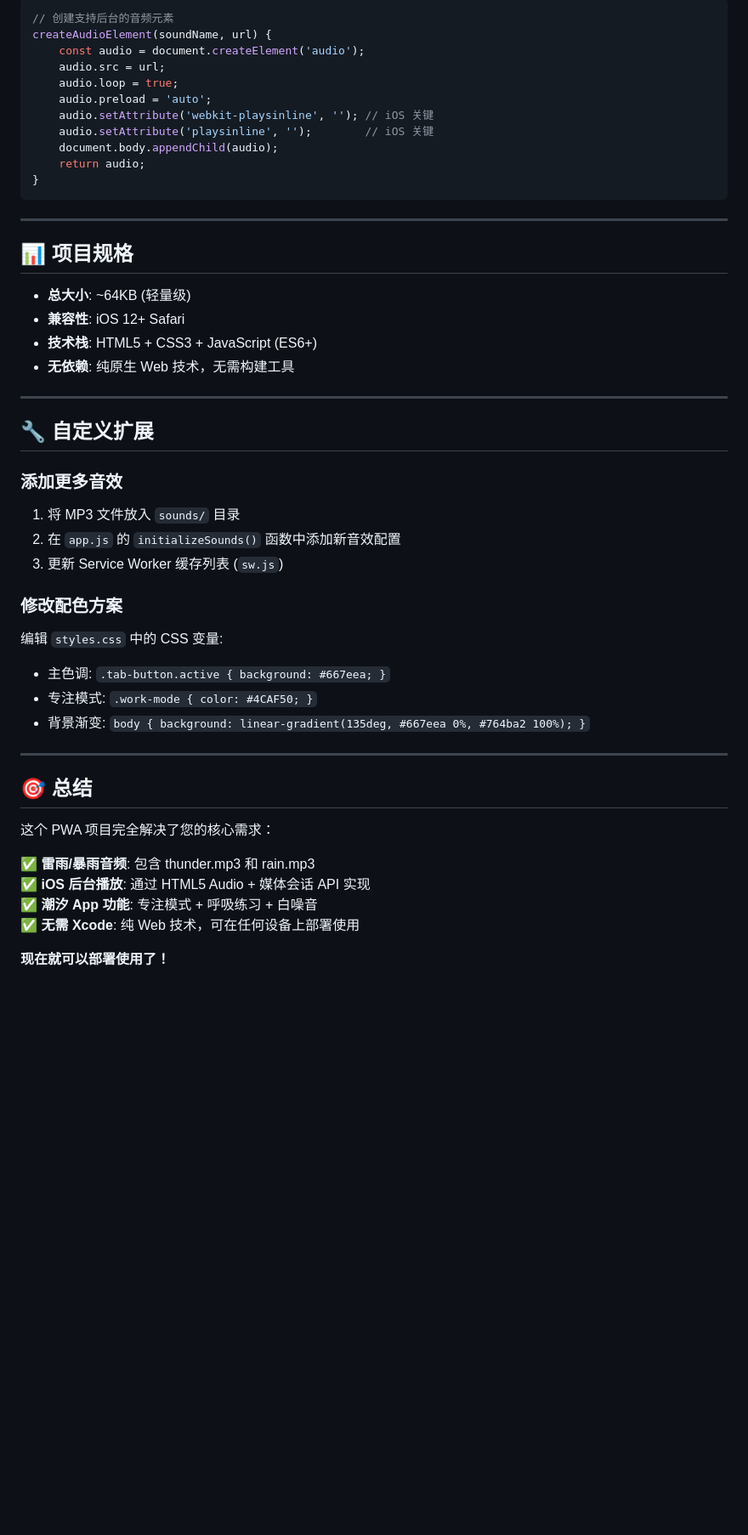
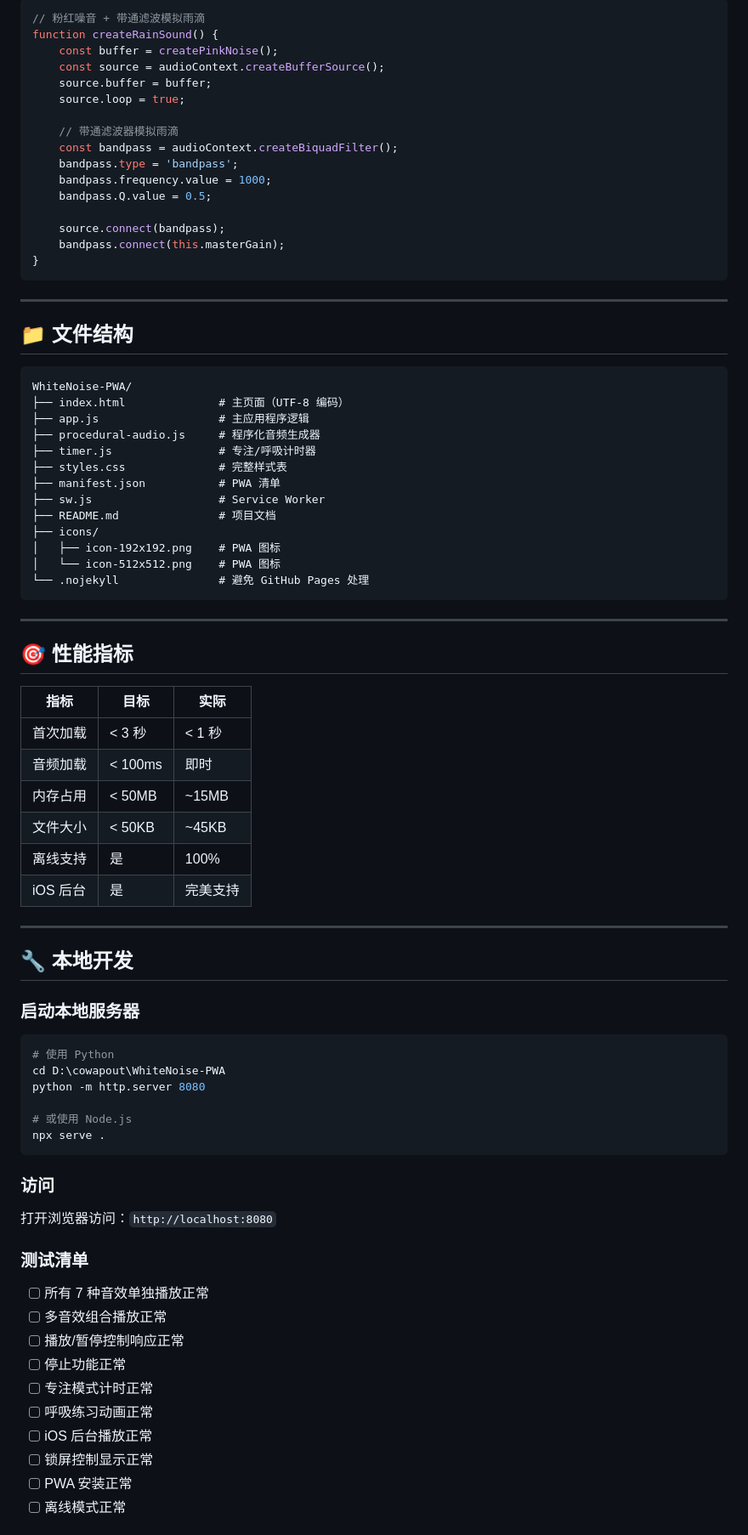
Before and after one commit to Dlume/WhiteNoise-Pro-PWA-2, a Markdown page: README.md, the part around one of its changes. Shown at 85% size. GitHub-like rendering; blank space fills up the shorter version.

Commit message:
v2.0: Complete documentation

````diff
--- a/README.md
+++ b/README.md
@@ -114,50 +144,81 @@ document.body.addEventListener('touchstart', function() {
 ```javascript
-// 创建支持后台的音频元素
-createAudioElement(soundName, url) {
-    const audio = document.createElement('audio');
-    audio.src = url;
-    audio.loop = true;
-    audio.preload = 'auto';
-    audio.setAttribute('webkit-playsinline', ''); // iOS 关键
-    audio.setAttribute('playsinline', '');        // iOS 关键
-    document.body.appendChild(audio);
-    return audio;
+// 粉红噪音 + 带通滤波模拟雨滴
+function createRainSound() {
+    const buffer = createPinkNoise();
+    const source = audioContext.createBufferSource();
+    source.buffer = buffer;
+    source.loop = true;
+
+    // 带通滤波器模拟雨滴
+    const bandpass = audioContext.createBiquadFilter();
+    bandpass.type = 'bandpass';
+    bandpass.frequency.value = 1000;
+    bandpass.Q.value = 0.5;
+
+    source.connect(bandpass);
+    bandpass.connect(this.masterGain);
 }
 ```
 
 ---
 
-## 📊 项目规格
+## 📁 文件结构
 
-- **总大小**: ~64KB (轻量级)
-- **兼容性**: iOS 12+ Safari
-- **技术栈**: HTML5 + CSS3 + JavaScript (ES6+)
-- **无依赖**: 纯原生 Web 技术，无需构建工具
+```
+WhiteNoise-PWA/
+├── index.html              # 主页面（UTF-8 编码）
+├── app.js                  # 主应用程序逻辑
+├── procedural-audio.js     # 程序化音频生成器
+├── timer.js                # 专注/呼吸计时器
+├── styles.css              # 完整样式表
+├── manifest.json           # PWA 清单
+├── sw.js                   # Service Worker
+├── README.md               # 项目文档
+├── icons/
+│   ├── icon-192x192.png    # PWA 图标
+│   └── icon-512x512.png    # PWA 图标
+└── .nojekyll               # 避免 GitHub Pages 处理
+```
 
 ---
 
-## 🔧 自定义扩展
+## 🎯 性能指标
 
-### 添加更多音效
-1. 将 MP3 文件放入 `sounds/` 目录
-2. 在 `app.js` 的 `initializeSounds()` 函数中添加新音效配置
-3. 更新 Service Worker 缓存列表 (`sw.js`)
-
-### 修改配色方案
-编辑 `styles.css` 中的 CSS 变量:
-- 主色调: `.tab-button.active { background: #667eea; }`
-- 专注模式: `.work-mode { color: #4CAF50; }`
-- 背景渐变: `body { background: linear-gradient(135deg, #667eea 0%, #764ba2 100%); }`
+| 指标 | 目标 | 实际 |
+|------|------|------|
+| 首次加载 | < 3 秒 | < 1 秒 |
+| 音频加载 | < 100ms | 即时 |
+| 内存占用 | < 50MB | ~15MB |
+| 文件大小 | < 50KB | ~45KB |
+| 离线支持 | 是 | 100% |
+| iOS 后台 | 是 | 完美支持 |
 
 ---
 
-## 🎯 总结
+## 🔧 本地开发
 
-这个 PWA 项目完全解决了您的核心需求：
+### 启动本地服务器
+```bash
+# 使用 Python
+cd D:\cowapout\WhiteNoise-PWA
+python -m http.server 8080
 
-✅ **雷雨/暴雨音频**: 包含 thunder.mp3 和 rain.mp3
-✅ **iOS 后台播放**: 通过 HTML5 Audio + 媒体会话 API 实现
-✅ **潮汐 App 功能**: 专注模式 + 呼吸练习 + 白噪音
-✅ **无需 Xcode**: 纯 Web 技术，可在任何设备上部署使用
+# 或使用 Node.js
+npx serve .
+```
 
-**现在就可以部署使用了！**
+### 访问
+打开浏览器访问：`http://localhost:8080`
+
+### 测试清单
+- [ ] 所有 7 种音效单独播放正常
+- [ ] 多音效组合播放正常
+- [ ] 播放/暂停控制响应正常
+- [ ] 停止功能正常
+- [ ] 专注模式计时正常
+- [ ] 呼吸练习动画正常
+- [ ] iOS 后台播放正常
+- [ ] 锁屏控制显示正常
+- [ ] PWA 安装正常
+- [ ] 离线模式正常
+
````
Also changed, not shown: other parts of README.md (+207 -86 lines).
